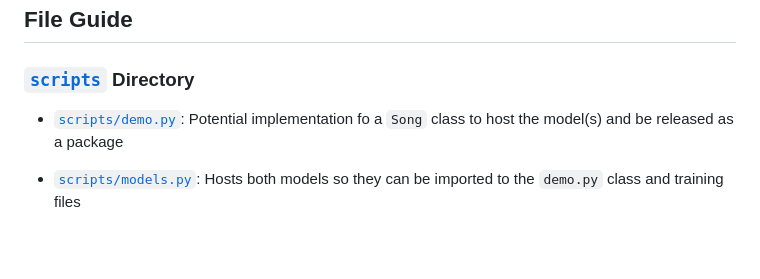
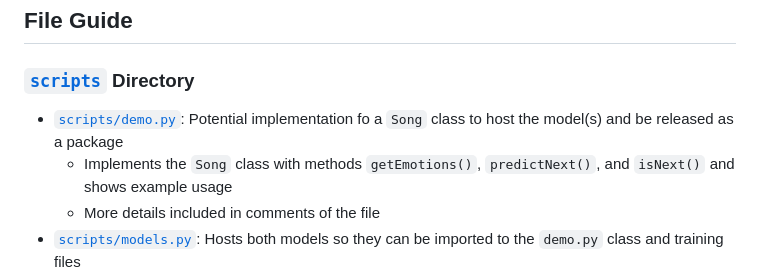
Before and after one commit to etashj/Exploring-and-Applying-Audio-Based-Sentiment-Analysis, a Markdown page: README.md, the part around the change. GitHub-like rendering; blank space fills up the shorter version.

Commit message:
Add more to demo.py desc

```diff
--- a/README.md
+++ b/README.md
@@ -29,7 +29,8 @@ You can then install requirements and make the dataset and train models.
  ## File Guide
  ### [`scripts`](scripts) Directory
  - [`scripts/demo.py`](scripts/demo.py): Potential implementation fo a `Song` class to host the model(s) and be released as a package
-
+    - Implements the `Song` class with methods `getEmotions()`, `predictNext()`, and `isNext()` and shows example usage
+    - More details included in comments of the file
  - [`scripts/models.py`](scripts/models.py): Hosts both models so they can be imported to the `demo.py` class and training files
  - [`scripts/emotion_train.py`](scripts/emotion_train.py): Train the emotion predictor to predict arousal and valence values from mel spectrogram data
  - [`scripts/predictor_train.py`](scripts/predictor_train.py): Train an LSTM model to predict the next pair of arousal and valence values from 10 existing pairs/vectors
```
